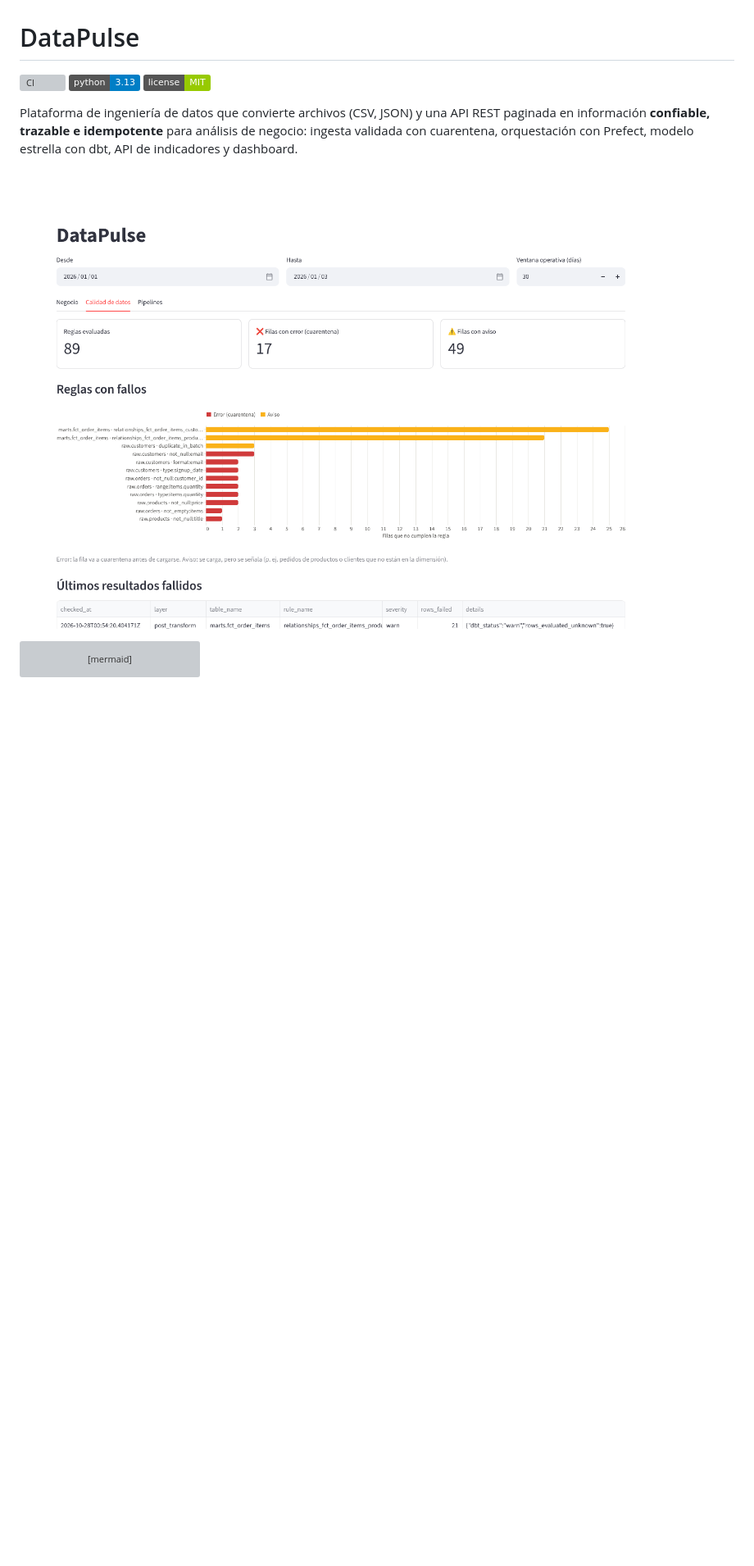
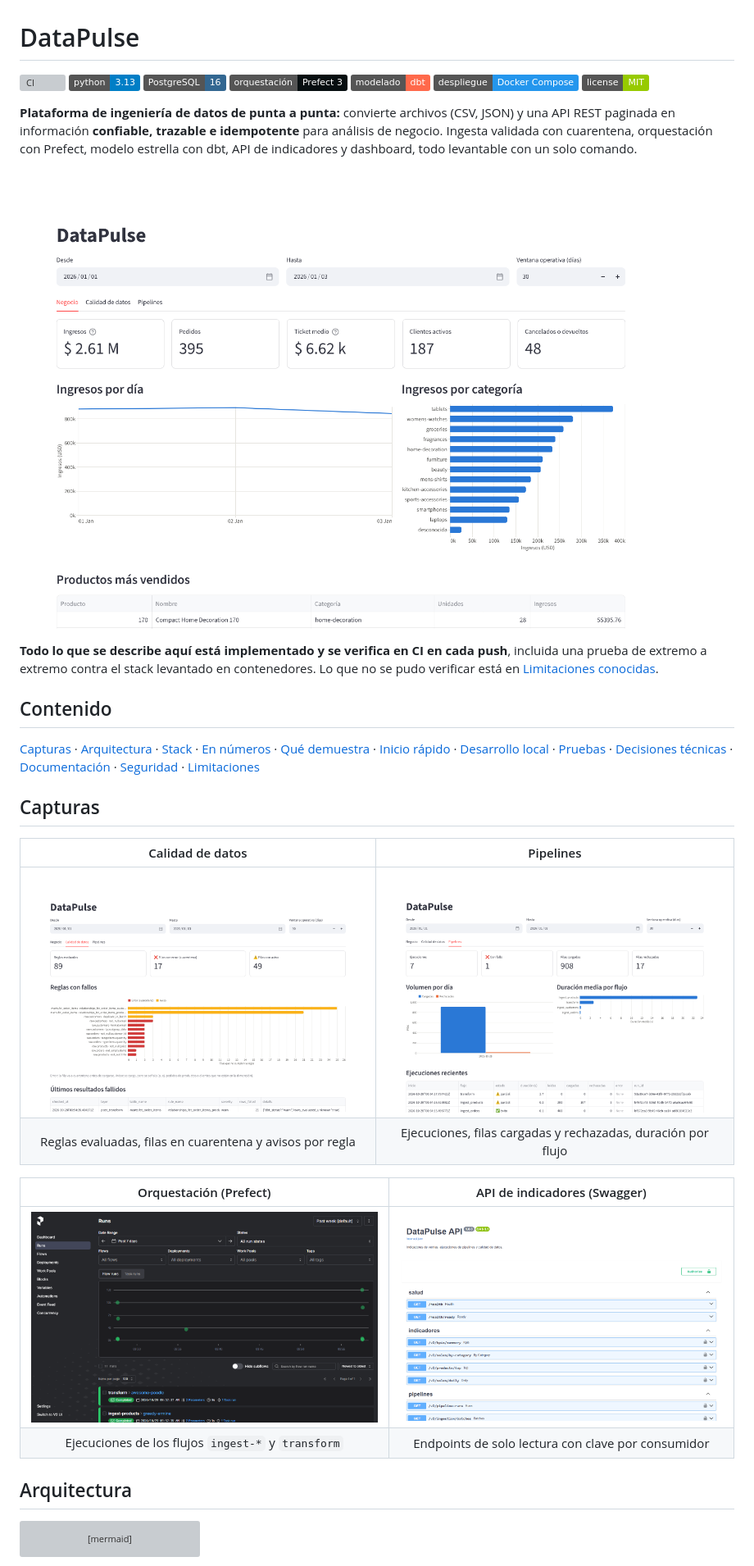
Before and after one commit to JuanSGarciaC/datapulse, a Markdown page: README.md, the part around one of its changes. Shown at 82% size. GitHub-like rendering; pictures changed too: docs/img/api-swagger.png (added), docs/img/prefect-runs.png (added); badges without logos; blank space fills up the shorter version; grey boxes are pictures that could not be loaded.

Commit message:
docs: reorganizar el README como portafolio (capturas, stack, índice, demo en un comando)
Añade capturas de Prefect y de la API y reordena las secciones.

````diff
--- a/README.md
+++ b/README.md
@@ -2,13 +2,44 @@
 
 [![CI](https://github.com/JuanSGarciaC/datapulse/actions/workflows/ci.yml/badge.svg)](https://github.com/JuanSGarciaC/datapulse/actions/workflows/ci.yml)
 ![Python 3.13](https://img.shields.io/badge/python-3.13-blue)
+![PostgreSQL 16](https://img.shields.io/badge/PostgreSQL-16-336791)
+![Prefect 3](https://img.shields.io/badge/orquestación-Prefect%203-070E10)
+![dbt](https://img.shields.io/badge/modelado-dbt-FF694B)
+![Docker Compose](https://img.shields.io/badge/despliegue-Docker%20Compose-2496ED)
 ![License: MIT](https://img.shields.io/badge/license-MIT-green)
 
-Plataforma de ingeniería de datos que convierte archivos (CSV, JSON) y una API REST paginada en
-información **confiable, trazable e idempotente** para análisis de negocio: ingesta validada con
-cuarentena, orquestación con Prefect, modelo estrella con dbt, API de indicadores y dashboard.
+**Plataforma de ingeniería de datos de punta a punta:** convierte archivos (CSV, JSON) y una API
+REST paginada en información **confiable, trazable e idempotente** para análisis de negocio.
+Ingesta validada con cuarentena, orquestación con Prefect, modelo estrella con dbt, API de
+indicadores y dashboard, todo levantable con un solo comando.
 
-![Dashboard: calidad de datos](docs/img/dashboard-calidad.png)
+![Dashboard de negocio](docs/img/dashboard-negocio.png)
+
+**Todo lo que se describe aquí está implementado y se verifica en CI en cada push**, incluida una
+prueba de extremo a extremo contra el stack levantado en contenedores. Lo que no se pudo
+verificar está en [Limitaciones conocidas](#limitaciones-conocidas).
+
+## Contenido
+
+[Capturas](#capturas) · [Arquitectura](#arquitectura) · [Stack](#stack-tecnológico) ·
+[En números](#en-números) · [Qué demuestra](#qué-demuestra) · [Inicio rápido](#inicio-rápido) ·
+[Desarrollo local](#desarrollo-local-windows-powershell) · [Pruebas](#pruebas) ·
+[Decisiones técnicas](#decisiones-técnicas) · [Documentación](#documentación) ·
+[Seguridad](#seguridad) · [Limitaciones](#limitaciones-conocidas)
+
+## Capturas
+
+| Calidad de datos | Pipelines |
+|:---:|:---:|
+| ![Calidad de datos](docs/img/dashboard-calidad.png) | ![Pipelines](docs/img/dashboard-pipelines.png) |
+| Reglas evaluadas, filas en cuarentena y avisos por regla | Ejecuciones, filas cargadas y rechazadas, duración por flujo |
+
+| Orquestación (Prefect) | API de indicadores (Swagger) |
+|:---:|:---:|
+| ![Prefect](docs/img/prefect-runs.png) | ![API](docs/img/api-swagger.png) |
+| Ejecuciones de los flujos `ingest-*` y `transform` | Endpoints de solo lectura con clave por consumidor |
+
+## Arquitectura
 
 ```mermaid
 flowchart LR
````
Also changed, not shown: other parts of README.md (+55 -29 lines).
